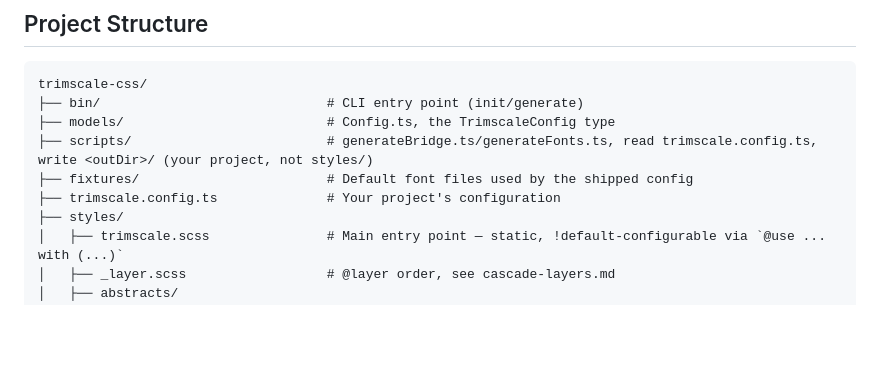
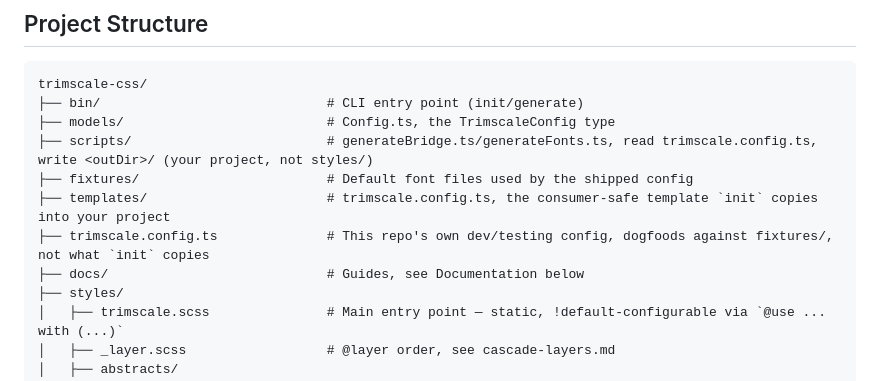
Before and after one commit to bluemountain3d/trimscale-css, a Markdown page: README.md, the part around the change. Drawn GitHub-style; blank space fills up the shorter version.

Commit message:
docs(readme): add missing docs/ and templates/ to Project Structure
The tree was missing docs/ and templates/ entirely despite the
Documentation table right below linking into docs/, and the
trimscale.config.ts comment implied it was the file init copies, when
that's actually templates/trimscale.config.ts.

```diff
--- a/README.md
+++ b/README.md
@@ -52,7 +52,9 @@ trimscale-css/
 ├── models/                          # Config.ts, the TrimscaleConfig type
 ├── scripts/                         # generateBridge.ts/generateFonts.ts, read trimscale.config.ts, write <outDir>/ (your project, not styles/)
 ├── fixtures/                        # Default font files used by the shipped config
-├── trimscale.config.ts              # Your project's configuration
+├── templates/                       # trimscale.config.ts, the consumer-safe template `init` copies into your project
+├── trimscale.config.ts              # This repo's own dev/testing config, dogfoods against fixtures/, not what `init` copies
+├── docs/                            # Guides, see Documentation below
 ├── styles/
 │   ├── trimscale.scss               # Main entry point — static, !default-configurable via `@use ... with (...)`
 │   ├── _layer.scss                  # @layer order, see cascade-layers.md
```
